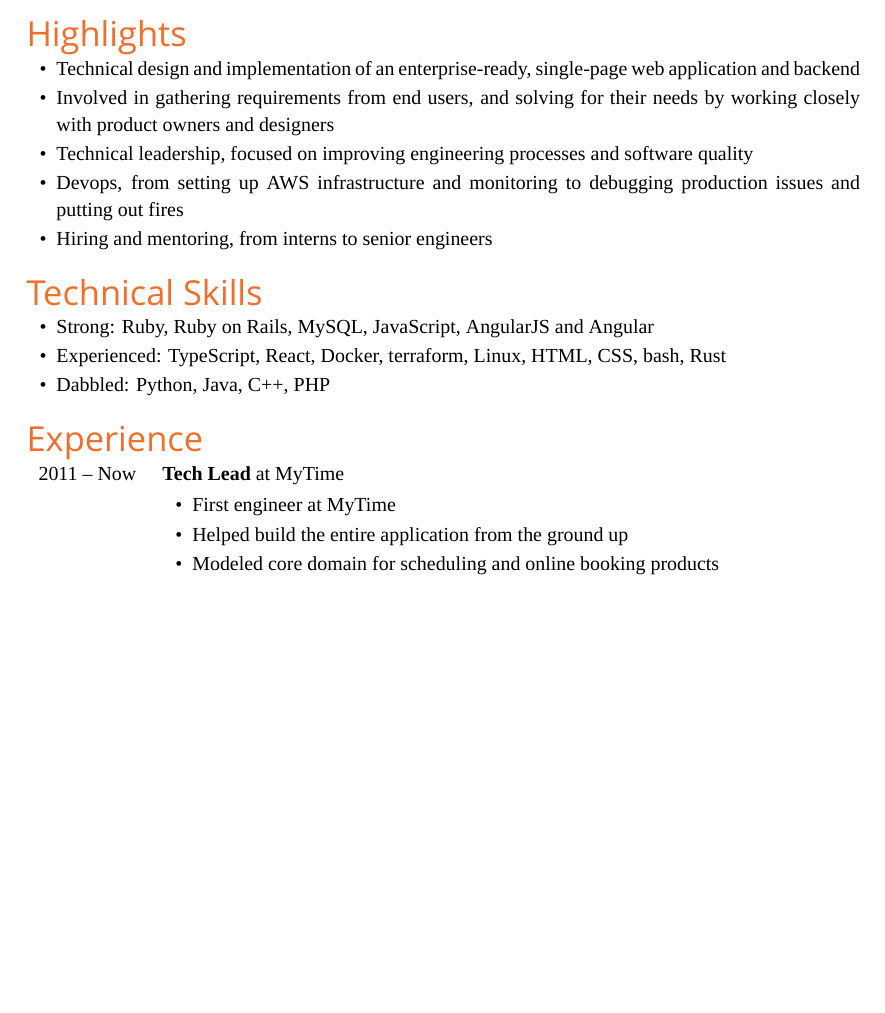
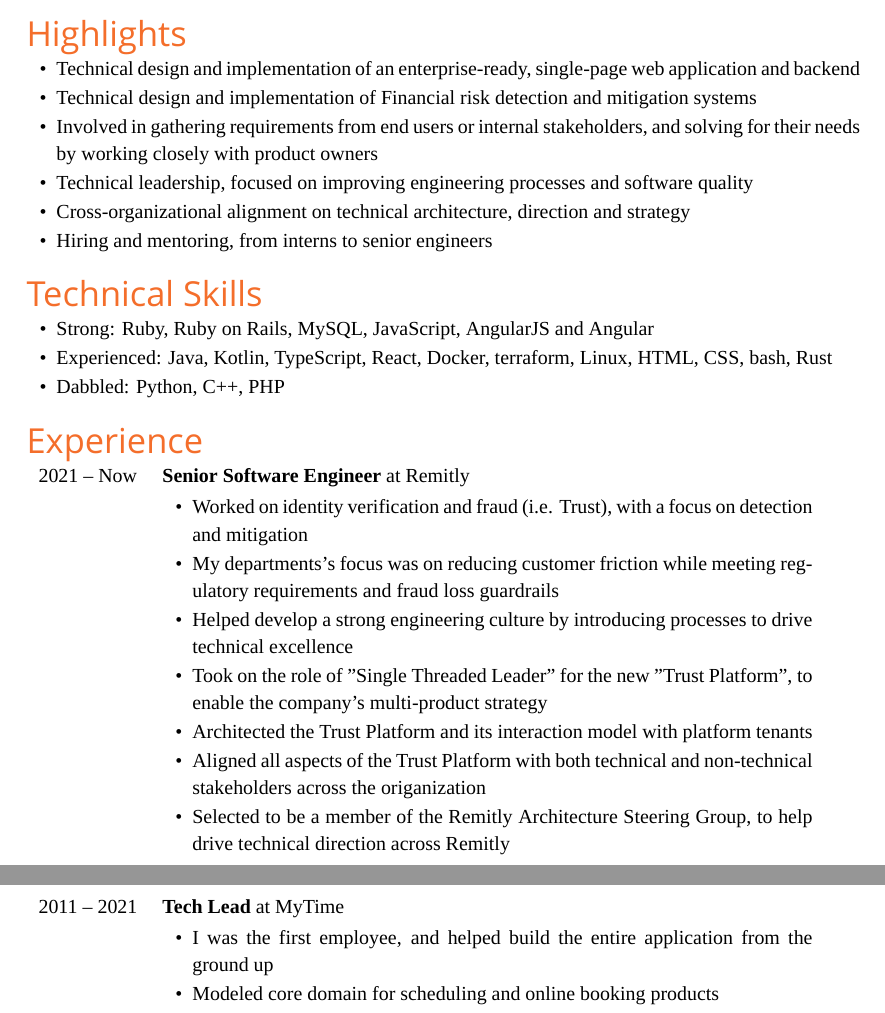
Before and after one commit to ehsanul/Resume, a LaTeX CV (resume.tex): part of page 1 of 2 before the commit and two parts of pages 1 and 2 of 2 after it, the two joined at a grey line, cut so that both start at the same text, the shorter picture padded with empty space. Compiled offline with XeLaTeX; a missing font is replaced by an installed copy or a similar font.

Commit message:
resume updates

```diff
--- a/resume.tex
+++ b/resume.tex
@@ -98,9 +98,11 @@
 \section{Highlights}
   \begin{packed-list}
     \item{ Technical design and implementation of an enterprise-ready, single-page web application and backend }
-    \item{ Involved in gathering requirements from end users, and solving for their needs by working closely with product owners and designers }
+    \item{ Technical design and implementation of Financial risk detection and mitigation systems }
+    \item{ Involved in gathering requirements from end users or internal stakeholders, and solving for their needs by working closely with product owners }
     \item{ Technical leadership, focused on improving engineering processes and software quality }
-    \item{ Devops, from setting up AWS infrastructure and monitoring to debugging production issues and putting out fires }
+%    \item{ Devops, from setting up AWS infrastructure and monitoring to debugging production issues and putting out fires }
+    \item{ Cross-organizational alignment on technical architecture, direction and strategy }
     \item{ Hiring and mentoring, from interns to senior engineers }
   \end{packed-list}
 
@@ -108,18 +110,32 @@
 \section{Technical Skills}
   \begin{packed-list}
     \item{ Strong: Ruby, Ruby on Rails, MySQL, JavaScript, AngularJS and Angular }
-    \item{ Experienced: TypeScript, React, Docker, terraform, Linux, HTML, CSS, bash, Rust }
-    \item{ Dabbled: Python, Java, C++, PHP }
+    \item{ Experienced: Java, Kotlin, TypeScript, React, Docker, terraform, Linux, HTML, CSS, bash, Rust }
+    \item{ Dabbled: Python, C++, PHP }
   \end{packed-list}
 
 
 \section{Experience}
 \begin{tabular}{p{0.12\textwidth}p{0.78\textwidth}}
-  \textsc{2011 – Now}
+  \textsc{2021 – Now}
+    & \textbf{Senior Software Engineer} at \textsc{Remitly}
+    \begin{packed-list}
+      \item{ Worked on identity verification and fraud (i.e. Trust), with a focus on detection and mitigation }
+      \item{ My departments's focus was on reducing customer friction while meeting regulatory requirements and fraud loss guardrails }
+      \item{ Helped develop a strong engineering culture by introducing processes to drive technical excellence }
+%      \item{ Aligned the team on a vision for the future of Trust, and helped drive the team towards that vision }
+      \item{ Took on the role of "Single Threaded Leader" for the new "Trust Platform", to enable the company's multi-product strategy }
+      \item{ Architected the Trust Platform and its interaction model with platform tenants }
+      \item{ Aligned all aspects of the Trust Platform with both technical and non-technical stakeholders across the origanization }
+      \item{ Selected to be a member of the Remitly Architecture Steering Group, to help drive technical direction across Remitly }
+    \end{packed-list}
+\end{tabular}
+
+\begin{tabular}{p{0.12\textwidth}p{0.78\textwidth}}
+  \textsc{2011 – 2021}
     & \textbf{Tech Lead} at \textsc{MyTime}
     \begin{packed-list}
-      \item{ First engineer at MyTime }
-      \item{ Helped build the entire application from the ground up }
+      \item{ I was the first employee, and helped build the entire application from the ground up }
       \item{ Modeled core domain for scheduling and online booking products }
       \item{ Architected and lead development of MyTime's Point of Sale product }
       \item{ Extracted payment processing into a separate service, abstracting multiple payment gateways }
```
Also changed, not shown: resume.pdf.
